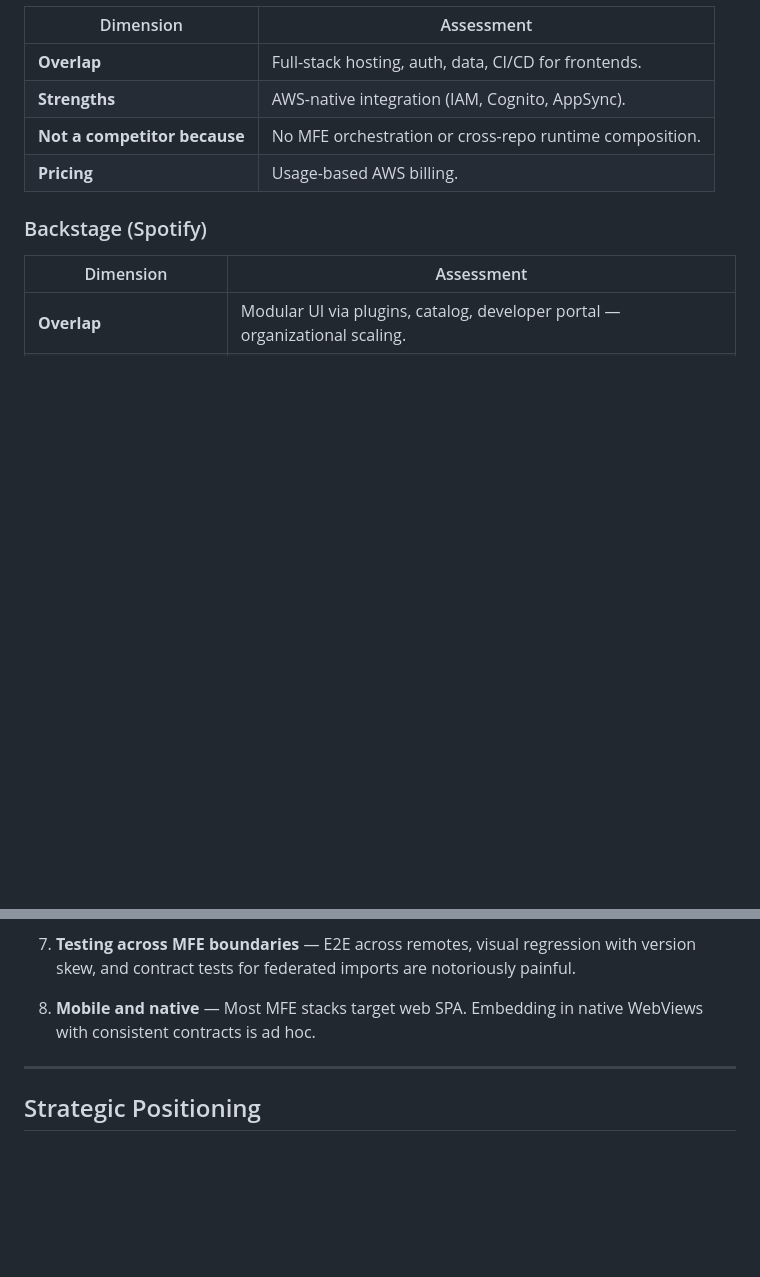
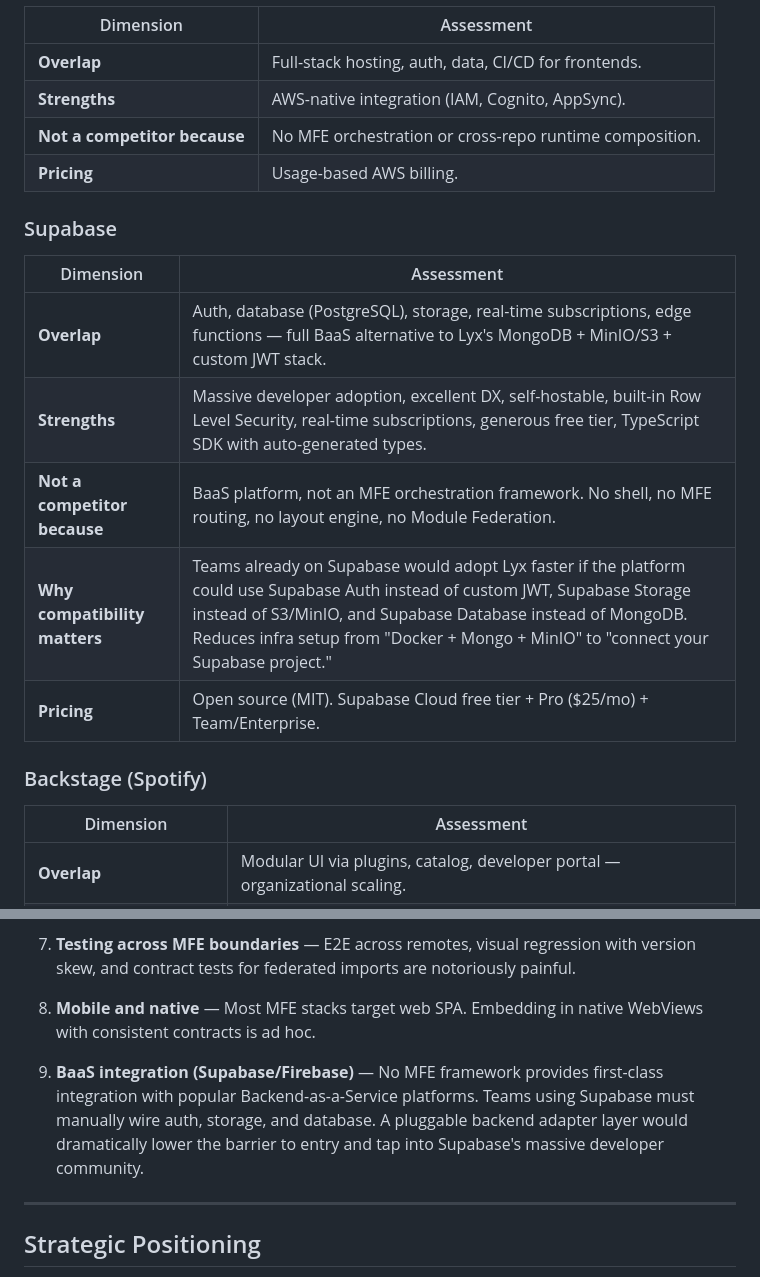
Before and after one commit to imenesesl/lyx, a Markdown page: docs/competitive-analysis.md, 2 parts joined by grey strips. GitHub-like rendering; blank space fills up the shorter version.

```diff
--- a/docs/competitive-analysis.md
+++ b/docs/competitive-analysis.md
@@ -133,6 +133,16 @@ Lyx occupies a unique position in the micro frontend space: it is the only frame
 | **Not a competitor because** | No MFE orchestration or cross-repo runtime composition. |
 | **Pricing** | Usage-based AWS billing. |
 
+### Supabase
+
+| Dimension | Assessment |
+|-----------|------------|
+| **Overlap** | Auth, database (PostgreSQL), storage, real-time subscriptions, edge functions — full BaaS alternative to Lyx's MongoDB + MinIO/S3 + custom JWT stack. |
+| **Strengths** | Massive developer adoption, excellent DX, self-hostable, built-in Row Level Security, real-time subscriptions, generous free tier, TypeScript SDK with auto-generated types. |
+| **Not a competitor because** | BaaS platform, not an MFE orchestration framework. No shell, no MFE routing, no layout engine, no Module Federation. |
+| **Why compatibility matters** | Teams already on Supabase would adopt Lyx faster if the platform could use Supabase Auth instead of custom JWT, Supabase Storage instead of S3/MinIO, and Supabase Database instead of MongoDB. Reduces infra setup from "Docker + Mongo + MinIO" to "connect your Supabase project." |
+| **Pricing** | Open source (MIT). Supabase Cloud free tier + Pro ($25/mo) + Team/Enterprise. |
+
 ### Backstage (Spotify)
 
 | Dimension | Assessment |
@@ -186,6 +196,8 @@ Legend: **Lead** = best-in-class, **Match** = competitive parity, **Partial** =
 
 8. **Mobile and native** — Most MFE stacks target web SPA. Embedding in native WebViews with consistent contracts is ad hoc.
 
+9. **BaaS integration (Supabase/Firebase)** — No MFE framework provides first-class integration with popular Backend-as-a-Service platforms. Teams using Supabase must manually wire auth, storage, and database. A pluggable backend adapter layer would dramatically lower the barrier to entry and tap into Supabase's massive developer community.
+
 ---
 
 ## Strategic Positioning
```
Also changed, not shown: docs/backlog.md (+16 -0 lines).
